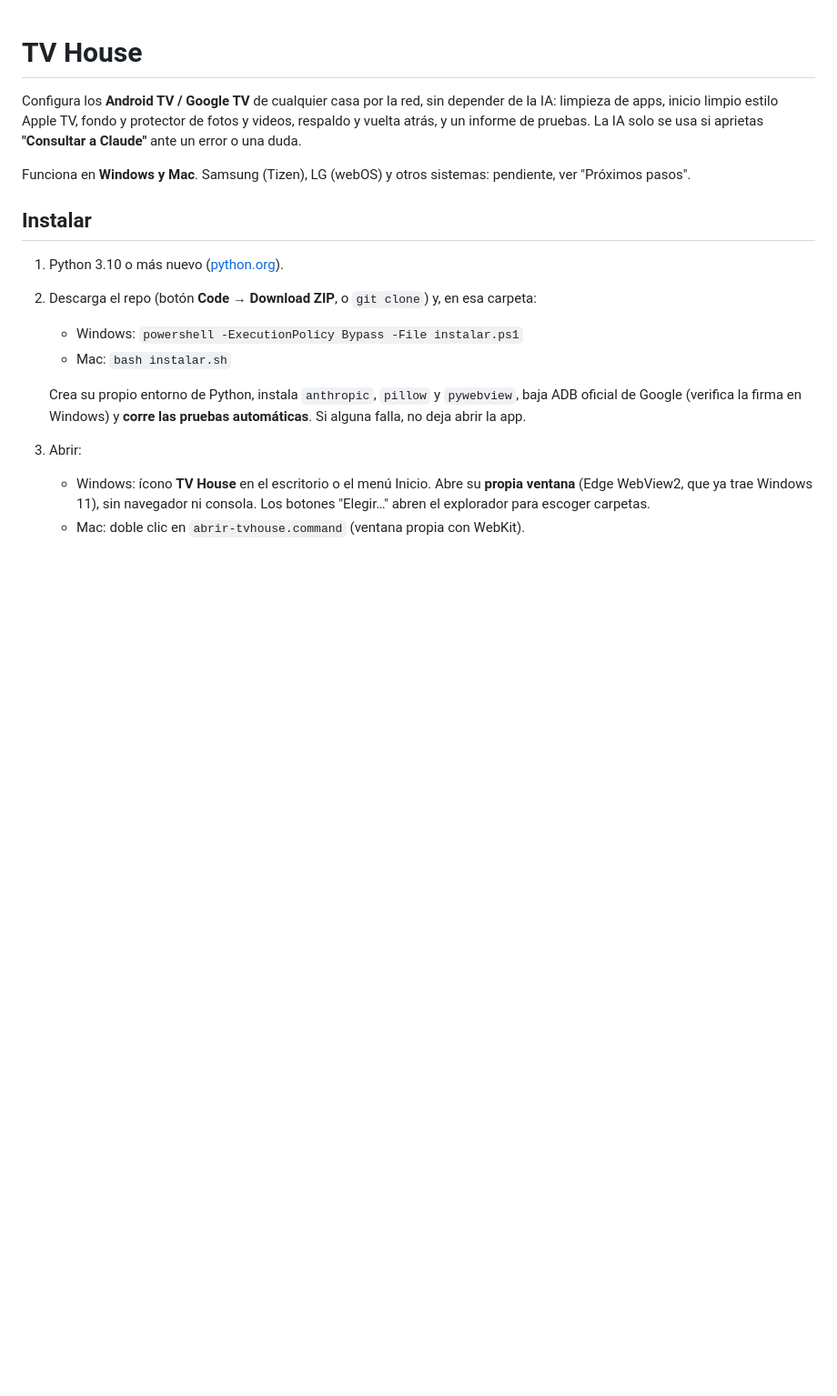
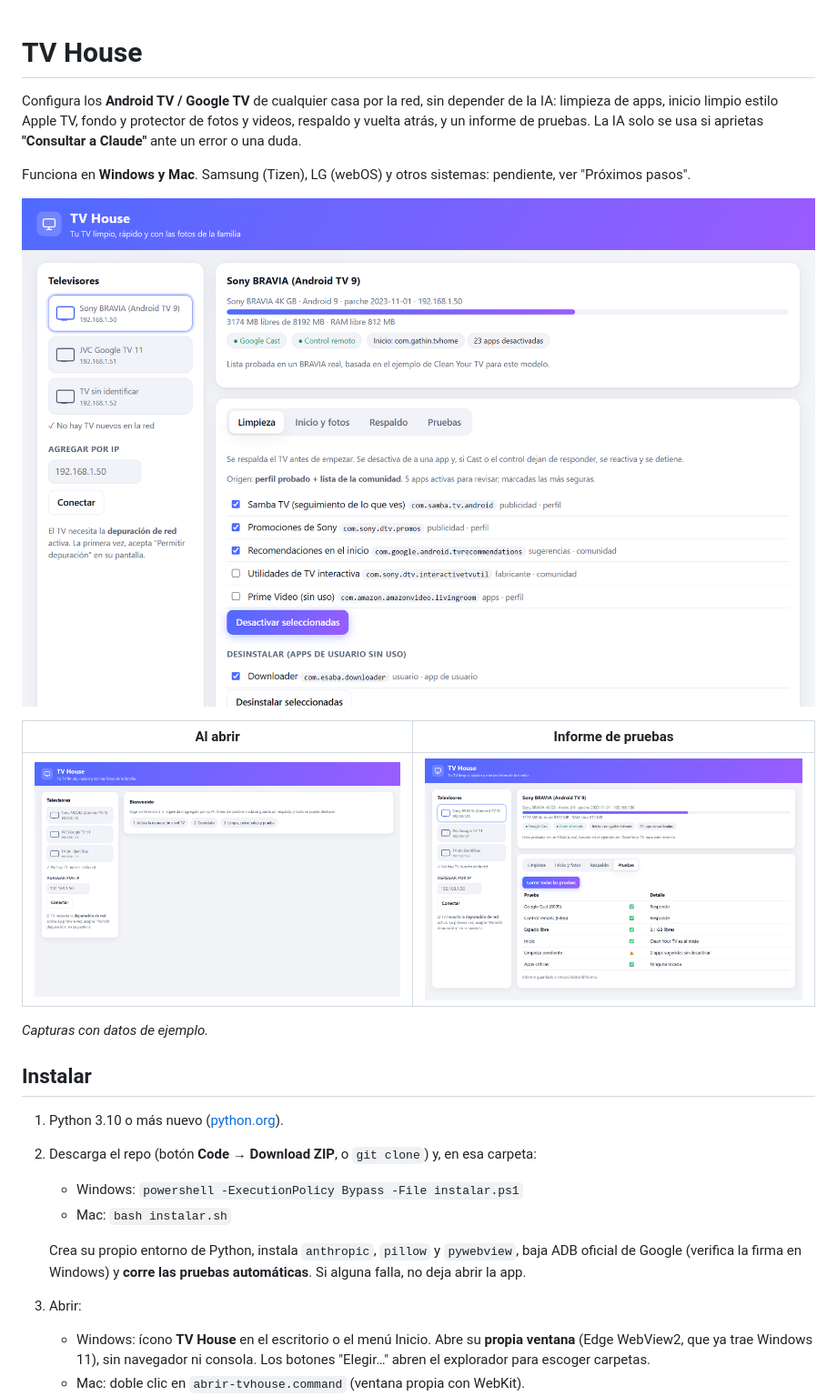
Before and after one commit to tutvcasa23-star/tvhouse, a Markdown page: README.md, the part around the change. Shown at 91% size. Rendered like a GitHub page; pictures changed too: docs/img/bienvenida.png (added), docs/img/limpieza.png (added), docs/img/pruebas.png (added); blank space fills up the shorter version.

Commit message:
README con capturas de la app
Co-Authored-By: Claude Opus 5.5 <noreply@anthropic.com>

```diff
--- a/README.md
+++ b/README.md
@@ -5,6 +5,14 @@ limpieza de apps, inicio limpio estilo Apple TV, fondo y protector de fotos y vi
 informe de pruebas. La IA solo se usa si aprietas **"Consultar a Claude"** ante un error o una duda.
 
 Funciona en **Windows y Mac**. Samsung (Tizen), LG (webOS) y otros sistemas: pendiente, ver "Próximos pasos".
+
+![Limpieza de un Sony BRAVIA: propone qué desactivar y marca lo más seguro](docs/img/limpieza.png)
+
+| Al abrir | Informe de pruebas |
+|---|---|
+| ![Bienvenida con los TV de la red](docs/img/bienvenida.png) | ![Pruebas: Cast, control, espacio e inicio](docs/img/pruebas.png) |
+
+*Capturas con datos de ejemplo.*
 
 ## Instalar
 
```
